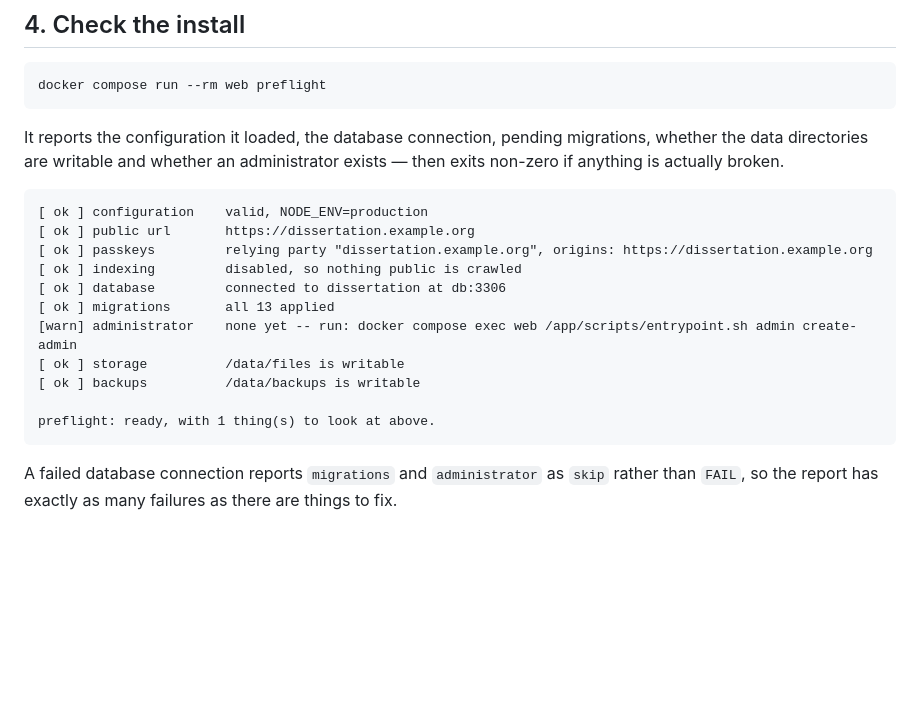
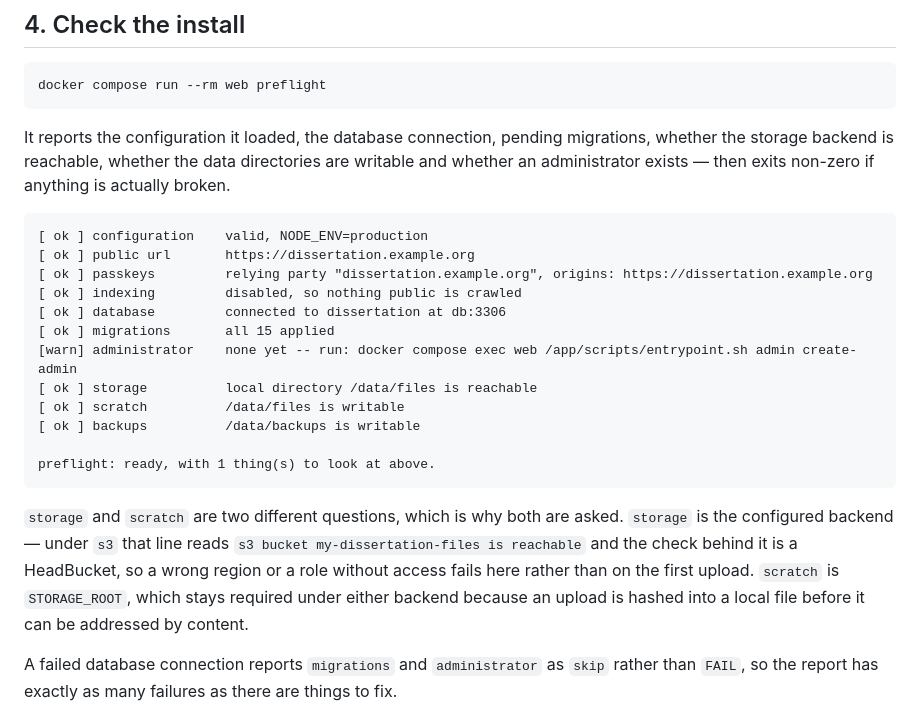
Before and after one commit to thegspiro/Romania, a Markdown page: docs/installation.md, the part around the change. Drawn GitHub-style; blank space fills up the shorter version.

````diff
--- a/docs/installation.md
+++ b/docs/installation.md
@@ -156,8 +156,9 @@ docker compose run --rm web preflight
 ```
 
 It reports the configuration it loaded, the database connection, pending
-migrations, whether the data directories are writable and whether an
-administrator exists — then exits non-zero if anything is actually broken.
+migrations, whether the storage backend is reachable, whether the data
+directories are writable and whether an administrator exists — then exits
+non-zero if anything is actually broken.
 
 ```
 [ ok ] configuration    valid, NODE_ENV=production
@@ -165,13 +166,22 @@ administrator exists — then exits non-zero if anything is actually broken.
 [ ok ] passkeys         relying party "dissertation.example.org", origins: https://dissertation.example.org
 [ ok ] indexing         disabled, so nothing public is crawled
 [ ok ] database         connected to dissertation at db:3306
-[ ok ] migrations       all 13 applied
+[ ok ] migrations       all 15 applied
 [warn] administrator    none yet -- run: docker compose exec web /app/scripts/entrypoint.sh admin create-admin
-[ ok ] storage          /data/files is writable
+[ ok ] storage          local directory /data/files is reachable
+[ ok ] scratch          /data/files is writable
 [ ok ] backups          /data/backups is writable
 
 preflight: ready, with 1 thing(s) to look at above.
 ```
+
+`storage` and `scratch` are two different questions, which is why both are
+asked. `storage` is the configured backend — under `s3` that line reads
+`s3 bucket my-dissertation-files is reachable` and the check behind it is a
+HeadBucket, so a wrong region or a role without access fails here rather than
+on the first upload. `scratch` is `STORAGE_ROOT`, which stays required under
+either backend because an upload is hashed into a local file before it can be
+addressed by content.
 
 A failed database connection reports `migrations` and `administrator` as
 `skip` rather than `FAIL`, so the report has exactly as many failures as there
````
Also changed, not shown: README.md (+8 -0 lines), docs/updating.md (+53 -8 lines).
